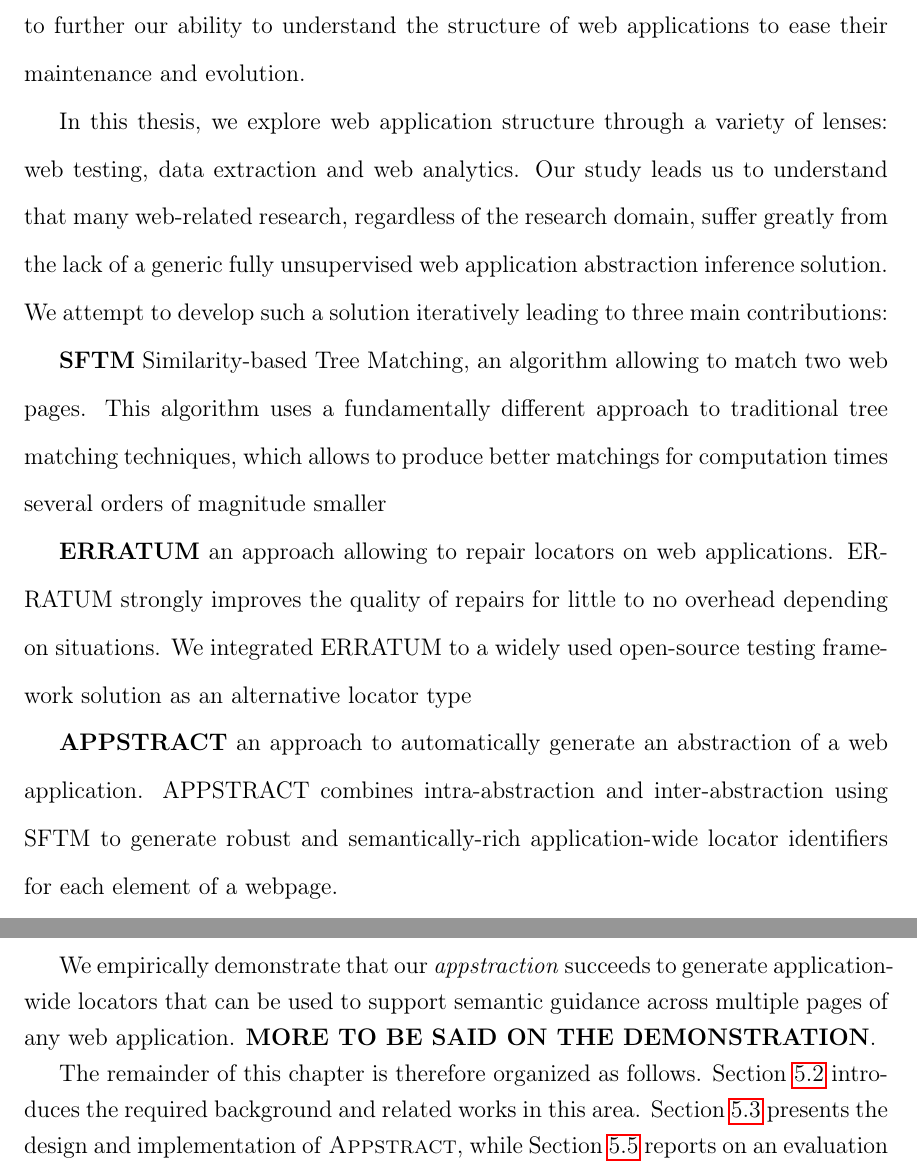
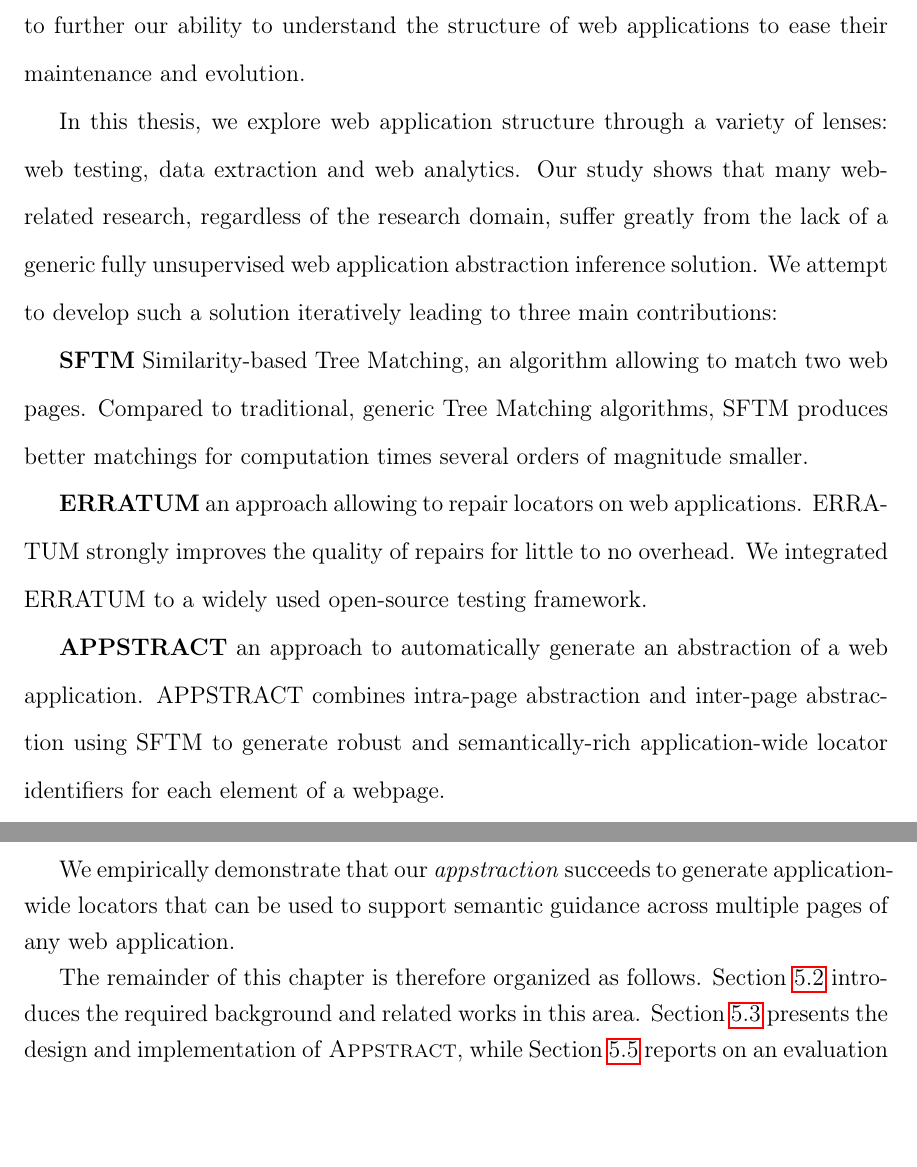
Before and after one commit to lssol/Phd-Sacha, a LaTeX thesis (thesis.tex, which reads abstract.tex, appstract/appstract.tex): two parts of pages 2 and 97 of 135 before the commit and two parts of pages 2 and 96 of 134 after it, joined at a grey line, cut so that both start at the same text, the shorter picture padded with empty space. Compiled offline with pdfLaTeX.

Commit message:
Updates from Overleaf

```diff
--- a/abstract.tex
+++ b/abstract.tex
@@ -9,13 +9,13 @@ At such scale, these expectations can only be met through huge resources and tim
 For this reason, it is critical to further our ability to understand the structure of web applications to ease their maintenance and evolution.
 
 In this thesis, we explore web application structure through a variety of lenses: web testing, data extraction and web analytics.
-Our study leads us to understand that many web-related research, regardless of the research domain, suffer greatly from the lack of a generic fully unsupervised web application abstraction inference solution. We attempt to develop such a solution iteratively leading to three main contributions:
+Our study shows that many web-related research, regardless of the research domain, suffer greatly from the lack of a generic fully unsupervised web application abstraction inference solution. We attempt to develop such a solution iteratively leading to three main contributions:
 
-    \textbf{SFTM} Similarity-based Tree Matching, an algorithm allowing to match two web pages. This algorithm uses a fundamentally different approach to traditional tree matching techniques, which allows to produce better matchings for computation times several orders of magnitude smaller
+\textbf{SFTM} Similarity-based Tree Matching, an algorithm allowing to match two web pages. Compared to traditional, generic Tree Matching algorithms, SFTM produces better matchings for computation times several orders of magnitude smaller.
 
-    \textbf{ERRATUM} an approach allowing to repair locators on web applications. ERRATUM strongly improves the quality of repairs for little to no overhead depending on situations. We integrated ERRATUM to a widely used open-source testing framework solution as an alternative locator type
+\textbf{ERRATUM} an approach allowing to repair locators on web applications. ERRATUM strongly improves the quality of repairs for little to no overhead. We integrated ERRATUM to a widely used open-source testing framework.
 
-    \textbf{APPSTRACT} an approach to automatically generate an abstraction of a web application. APPSTRACT combines intra-abstraction and inter-abstraction using SFTM to generate robust and semantically-rich application-wide locator identifiers for each element of a webpage.
+\textbf{APPSTRACT} an approach to automatically generate an abstraction of a web application. APPSTRACT combines intra-page abstraction and inter-page abstraction using SFTM to generate robust and semantically-rich application-wide locator identifiers for each element of a webpage.
 
 We believe our work opens up many new possibilities in a variety of research domains, in particular: the computation speed of SFTM enables approaches that were previously unpractical with generic tree matching and the approach we describe in APPSTRACT could pioneer new web analytics or web testing generation solutions based on web application abstraction.
 \end{doublespace}
--- a/appstract/appstract.tex
+++ b/appstract/appstract.tex
@@ -47,7 +47,6 @@ To achieve this, our approach---named \textsc{\appstract{}}---builds on three st
 \end{inparaenum}
 
 We empirically demonstrate that our \emph{appstraction} succeeds to generate application-wide locators that can be used to support semantic guidance across multiple pages of any web application.
-\textbf{MORE TO BE SAID ON THE DEMONSTRATION}.
 
 The remainder of this chapter is therefore organized as follows.
 Section~\ref{appstract:sec:related} introduces the required background and related works in this area.
```
Also changed, not shown: introduction.tex (+5 -3 lines), abstract.tex (2 more changed lines), appstract/appstract.tex (1 more changed lines).
